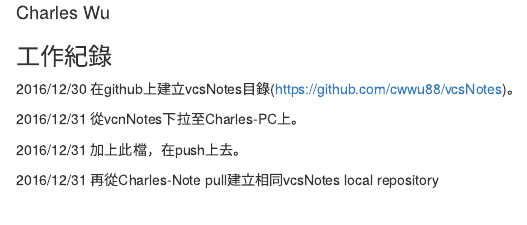
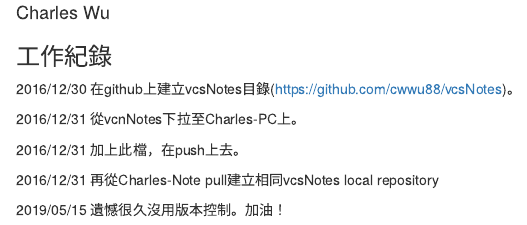
Before and after one commit to cwwu88/vcsNotes, an R Markdown document (WorkNotes.Rmd): the page in a window 1100 px wide, from 70 px down. Rendered offline with R 4.5, knitr and Pandoc, with nearby package versions.

Commit message:
2019/05/15 Resue Git

```diff
--- a/WorkNotes.Rmd
+++ b/WorkNotes.Rmd
@@ -18,3 +18,5 @@ knitr::opts_chunk$set(echo = TRUE)
 2016/12/31 加上此檔，在push上去。
 
 2016/12/31 再從Charles-Note pull建立相同vcsNotes local repository
+
+2019/05/15 遺憾很久沒用版本控制。加油！
```
